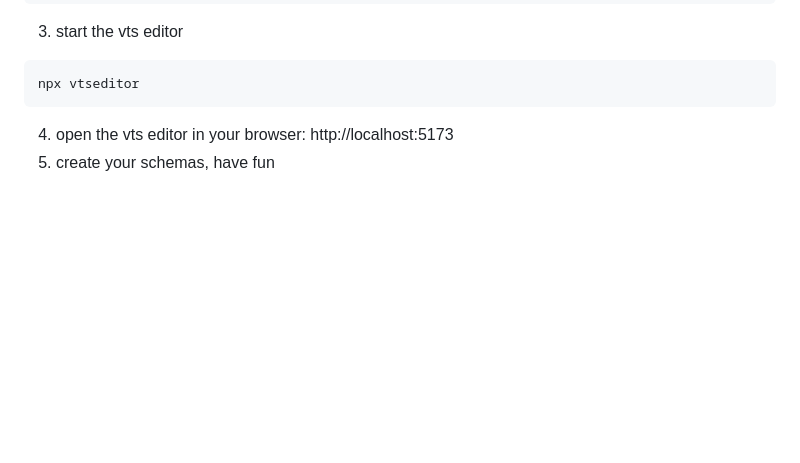
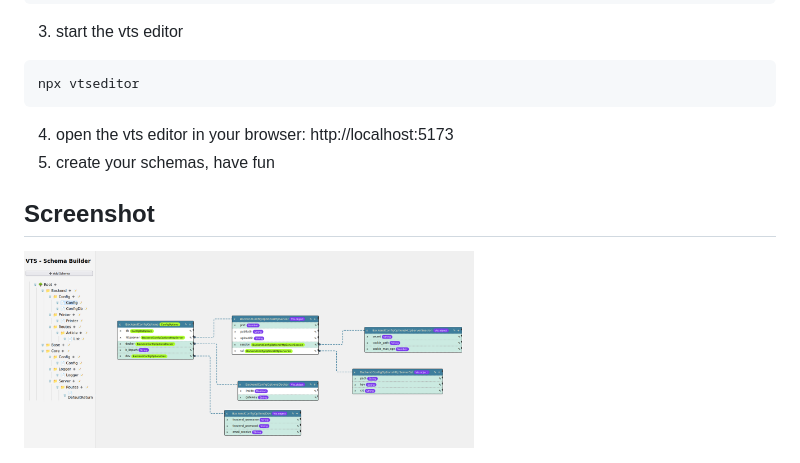
Before and after one commit to stefanwerfling/vtseditor, a Markdown page: README.md, the part around the change. GitHub-like rendering; pictures changed too: doc/images/screenshot1.png (added); blank space fills up the shorter version.

```diff
--- a/README.md
+++ b/README.md
@@ -23,3 +23,6 @@ npx vtseditor
 
 4. open the vts editor in your browser: http://localhost:5173
 5. create your schemas, have fun
+
+## Screenshot
+<img src="doc/images/screenshot1.png" alt="Screenshot 1" width="450px" />
```
